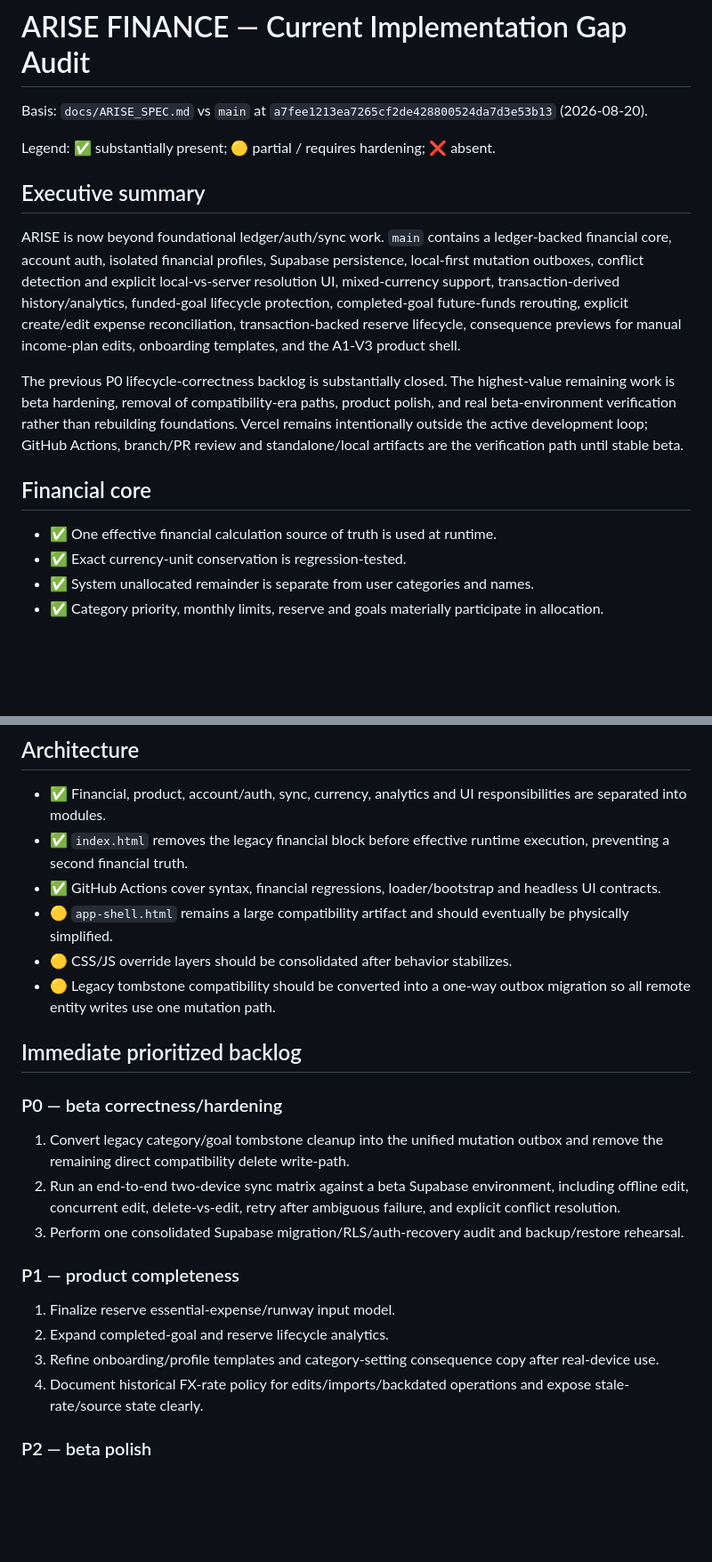
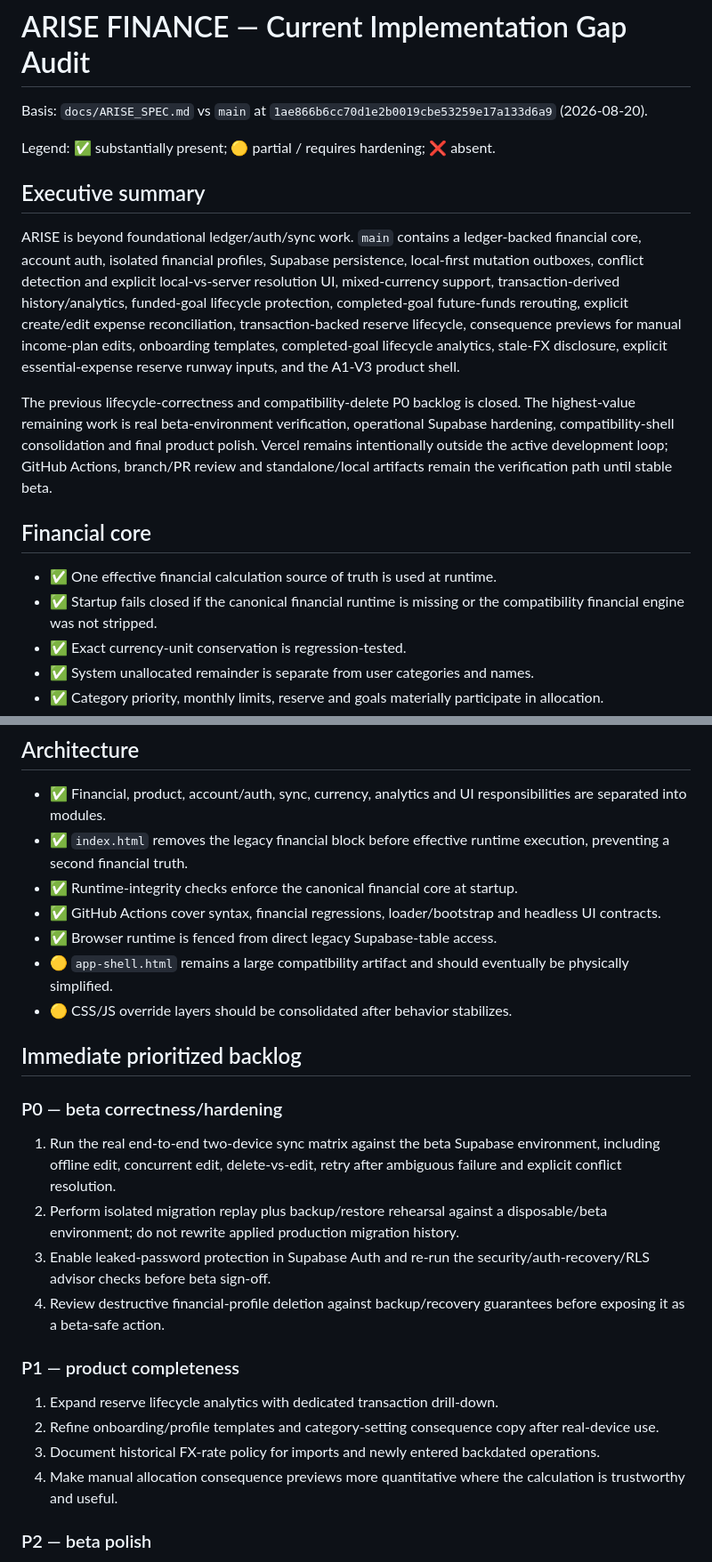
Before and after one commit to zazsoulz/ARISE-FINANCE, a Markdown page: docs/ARISE_AUDIT.md, 2 parts joined by grey strips. Shown at 89% size. GitHub-like rendering; blank space fills up the shorter version.

```diff
--- a/docs/ARISE_AUDIT.md
+++ b/docs/ARISE_AUDIT.md
@@ -1,16 +1,17 @@
 # ARISE FINANCE — Current Implementation Gap Audit
 
-Basis: `docs/ARISE_SPEC.md` vs `main` at `a7fee1213ea7265cf2de428800524da7d3e53b13` (2026-08-20).
+Basis: `docs/ARISE_SPEC.md` vs `main` at `1ae866b6cc70d1e2b0019cbe53259e17a133d6a9` (2026-08-20).
 
 Legend: ✅ substantially present; 🟡 partial / requires hardening; ❌ absent.
 
 ## Executive summary
-ARISE is now beyond foundational ledger/auth/sync work. `main` contains a ledger-backed financial core, account auth, isolated financial profiles, Supabase persistence, local-first mutation outboxes, conflict detection and explicit local-vs-server resolution UI, mixed-currency support, transaction-derived history/analytics, funded-goal lifecycle protection, completed-goal future-funds rerouting, explicit create/edit expense reconciliation, transaction-backed reserve lifecycle, consequence previews for manual income-plan edits, onboarding templates, and the A1-V3 product shell.
+ARISE is beyond foundational ledger/auth/sync work. `main` contains a ledger-backed financial core, account auth, isolated financial profiles, Supabase persistence, local-first mutation outboxes, conflict detection and explicit local-vs-server resolution UI, mixed-currency support, transaction-derived history/analytics, funded-goal lifecycle protection, completed-goal future-funds rerouting, explicit create/edit expense reconciliation, transaction-backed reserve lifecycle, consequence previews for manual income-plan edits, onboarding templates, completed-goal lifecycle analytics, stale-FX disclosure, explicit essential-expense reserve runway inputs, and the A1-V3 product shell.
 
-The previous P0 lifecycle-correctness backlog is substantially closed. The highest-value remaining work is beta hardening, removal of compatibility-era paths, product polish, and real beta-environment verification rather than rebuilding foundations. Vercel remains intentionally outside the active development loop; GitHub Actions, branch/PR review and standalone/local artifacts are the verification path until stable beta.
+The previous lifecycle-correctness and compatibility-delete P0 backlog is closed. The highest-value remaining work is real beta-environment verification, operational Supabase hardening, compatibility-shell consolidation and final product polish. Vercel remains intentionally outside the active development loop; GitHub Actions, branch/PR review and standalone/local artifacts remain the verification path until stable beta.
 
 ## Financial core
 - ✅ One effective financial calculation source of truth is used at runtime.
+- ✅ Startup fails closed if the canonical financial runtime is missing or the compatibility financial engine was not stripped.
 - ✅ Exact currency-unit conservation is regression-tested.
 - ✅ System unallocated remainder is separate from user categories and names.
 - ✅ Category priority, monthly limits, reserve and goals materially participate in allocation.
@@ -135,22 +142,24 @@ The previous P0 lifecycle-correctness backlog is substantially closed. The highe
 ## Architecture
 - ✅ Financial, product, account/auth, sync, currency, analytics and UI responsibilities are separated into modules.
 - ✅ `index.html` removes the legacy financial block before effective runtime execution, preventing a second financial truth.
+- ✅ Runtime-integrity checks enforce the canonical financial core at startup.
 - ✅ GitHub Actions cover syntax, financial regressions, loader/bootstrap and headless UI contracts.
+- ✅ Browser runtime is fenced from direct legacy Supabase-table access.
 - 🟡 `app-shell.html` remains a large compatibility artifact and should eventually be physically simplified.
 - 🟡 CSS/JS override layers should be consolidated after behavior stabilizes.
-- 🟡 Legacy tombstone compatibility should be converted into a one-way outbox migration so all remote entity writes use one mutation path.
 
 ## Immediate prioritized backlog
 ### P0 — beta correctness/hardening
-1. Convert legacy category/goal tombstone cleanup into the unified mutation outbox and remove the remaining direct compatibility delete write-path.
-2. Run an end-to-end two-device sync matrix against a beta Supabase environment, including offline edit, concurrent edit, delete-vs-edit, retry after ambiguous failure, and explicit conflict resolution.
-3. Perform one consolidated Supabase migration/RLS/auth-recovery audit and backup/restore rehearsal.
+1. Run the real end-to-end two-device sync matrix against the beta Supabase environment, including offline edit, concurrent edit, delete-vs-edit, retry after ambiguous failure and explicit conflict resolution.
+2. Perform isolated migration replay plus backup/restore rehearsal against a disposable/beta environment; do not rewrite applied production migration history.
+3. Enable leaked-password protection in Supabase Auth and re-run the security/auth-recovery/RLS advisor checks before beta sign-off.
+4. Review destructive financial-profile deletion against backup/recovery guarantees before exposing it as a beta-safe action.
 
 ### P1 — product completeness
-1. Finalize reserve essential-expense/runway input model.
-2. Expand completed-goal and reserve lifecycle analytics.
-3. Refine onboarding/profile templates and category-setting consequence copy after real-device use.
-4. Document historical FX-rate policy for edits/imports/backdated operations and expose stale-rate/source state clearly.
+1. Expand reserve lifecycle analytics with dedicated transaction drill-down.
+2. Refine onboarding/profile templates and category-setting consequence copy after real-device use.
+3. Document historical FX-rate policy for imports and newly entered backdated operations.
+4. Make manual allocation consequence previews more quantitative where the calculation is trustworthy and useful.
 
 ### P2 — beta polish
 1. Consolidate legacy shell/override layers and remove dead code/buttons.
```
Also changed, not shown: other parts of docs/ARISE_AUDIT.md (+22 -14 lines).
